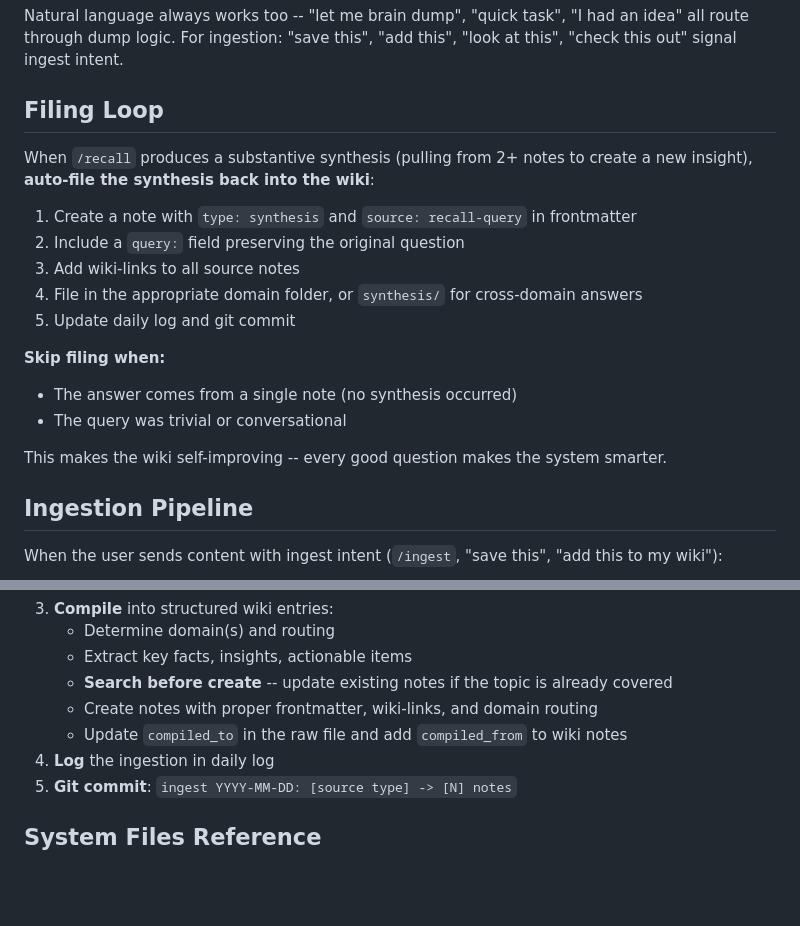
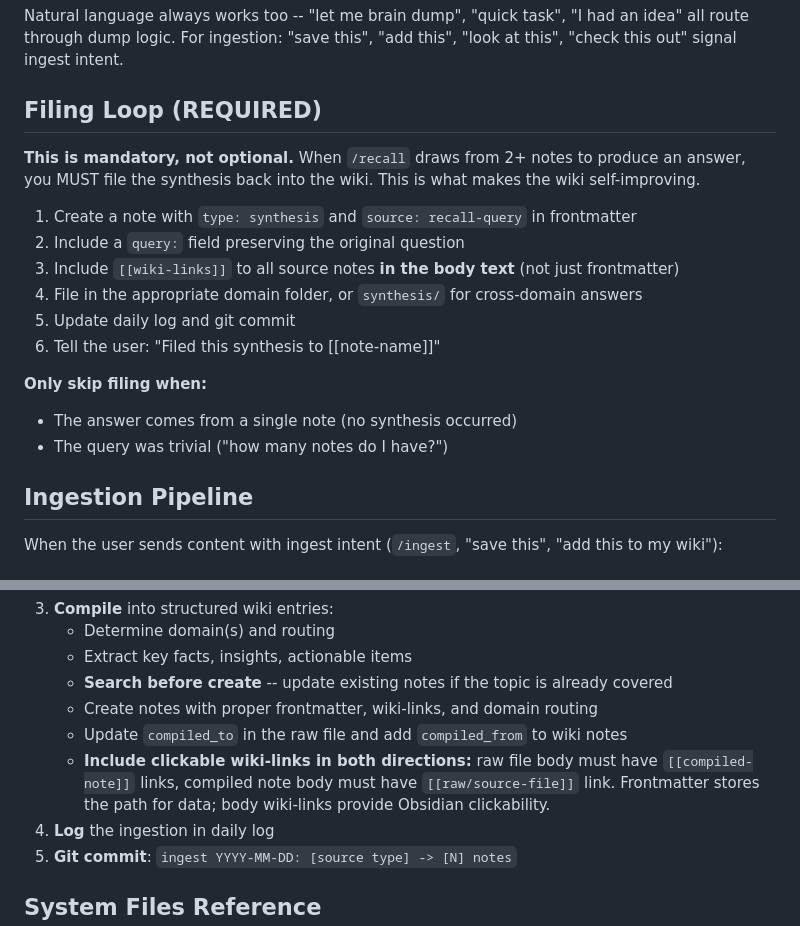
Before and after one commit to bronsonelliott/living-wiki, a Markdown page: CLAUDE.md, 2 parts joined by grey strips. GitHub-like rendering; blank space fills up the shorter version.

```diff
--- a/CLAUDE.md
+++ b/CLAUDE.md
@@ -117,21 +117,20 @@ source_url: ""                     # only for ingested URLs
 
 Natural language always works too -- "let me brain dump", "quick task", "I had an idea" all route through dump logic. For ingestion: "save this", "add this", "look at this", "check this out" signal ingest intent.
 
-## Filing Loop
+## Filing Loop (REQUIRED)
 
-When `/recall` produces a substantive synthesis (pulling from 2+ notes to create a new insight), **auto-file the synthesis back into the wiki**:
+**This is mandatory, not optional.** When `/recall` draws from 2+ notes to produce an answer, you MUST file the synthesis back into the wiki. This is what makes the wiki self-improving.
 
 1. Create a note with `type: synthesis` and `source: recall-query` in frontmatter
 2. Include a `query:` field preserving the original question
-3. Add wiki-links to all source notes
+3. Include `[[wiki-links]]` to all source notes **in the body text** (not just frontmatter)
 4. File in the appropriate domain folder, or `synthesis/` for cross-domain answers
 5. Update daily log and git commit
+6. Tell the user: "Filed this synthesis to [[note-name]]"
 
-**Skip filing when:**
+**Only skip filing when:**
 - The answer comes from a single note (no synthesis occurred)
-- The query was trivial or conversational
-
-This makes the wiki self-improving -- every good question makes the system smarter.
+- The query was trivial ("how many notes do I have?")
 
 ## Ingestion Pipeline
 
@@ -159,6 +158,7 @@ When the user sends content with ingest intent (`/ingest`, "save this", "add thi
    - **Search before create** -- update existing notes if the topic is already covered
    - Create notes with proper frontmatter, wiki-links, and domain routing
    - Update `compiled_to` in the raw file and add `compiled_from` to wiki notes
+   - **Include clickable wiki-links in both directions:** raw file body must have `[[compiled-note]]` links, compiled note body must have `[[raw/source-file]]` link. Frontmatter stores the path for data; body wiki-links provide Obsidian clickability.
 4. **Log** the ingestion in daily log
 5. **Git commit**: `ingest YYYY-MM-DD: [source type] -> [N] notes`
 
```
Also changed, not shown: .claude/commands/ingest.md (+17 -2 lines), .claude/commands/recall.md (+24 -10 lines).
